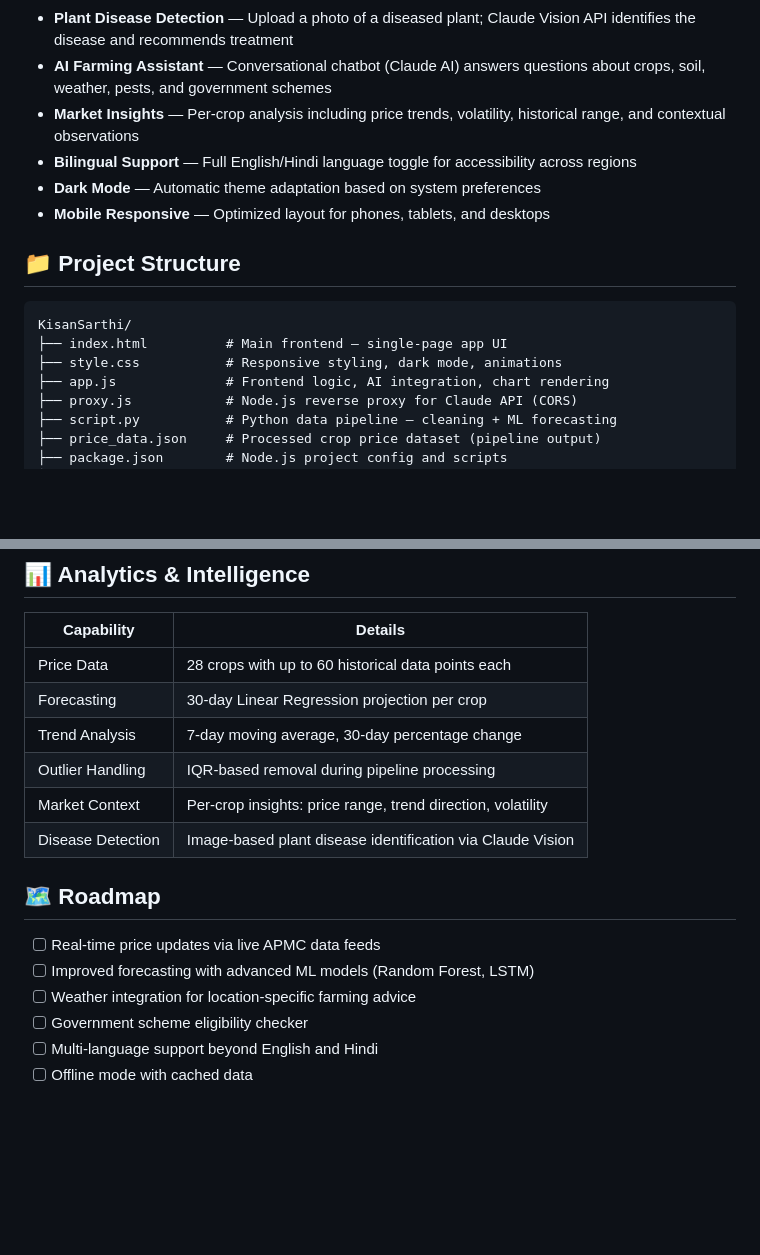
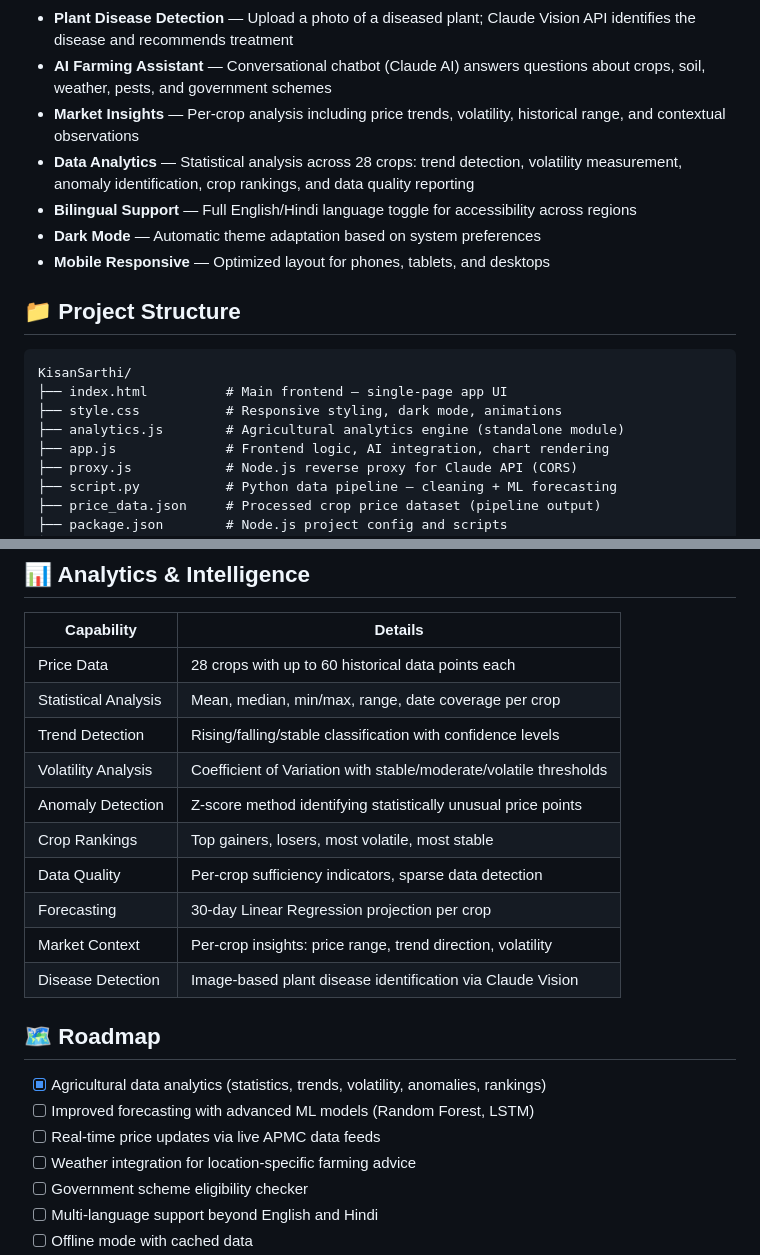
Before and after one commit to AradhyaMaheshwari-bit/KisanSarthi, a Markdown page: README.md, 2 parts joined by grey strips. GitHub-like rendering; blank space fills up the shorter version.

Commit message:
docs: update README for Phase 4 analytics
- Add analytics.js to project structure
- Expand Analytics & Intelligence table with new capabilities
- Mark agricultural data analytics as completed in roadmap

```diff
--- a/README.md
+++ b/README.md
@@ -20,6 +20,7 @@ KisanSarthi is an AI-driven web application built for Indian farmers. It combine
 - **Plant Disease Detection** — Upload a photo of a diseased plant; Claude Vision API identifies the disease and recommends treatment
 - **AI Farming Assistant** — Conversational chatbot (Claude AI) answers questions about crops, soil, weather, pests, and government schemes
 - **Market Insights** — Per-crop analysis including price trends, volatility, historical range, and contextual observations
+- **Data Analytics** — Statistical analysis across 28 crops: trend detection, volatility measurement, anomaly identification, crop rankings, and data quality reporting
 - **Bilingual Support** — Full English/Hindi language toggle for accessibility across regions
 - **Dark Mode** — Automatic theme adaptation based on system preferences
 - **Mobile Responsive** — Optimized layout for phones, tablets, and desktops
@@ -30,6 +31,7 @@ KisanSarthi is an AI-driven web application built for Indian farmers. It combine
 KisanSarthi/
 ├── index.html          # Main frontend — single-page app UI
 ├── style.css           # Responsive styling, dark mode, animations
+├── analytics.js        # Agricultural analytics engine (standalone module)
 ├── app.js              # Frontend logic, AI integration, chart rendering
 ├── proxy.js            # Node.js reverse proxy for Claude API (CORS)
 ├── script.py           # Python data pipeline — cleaning + ML forecasting
@@ -118,16 +120,21 @@ If no `dataset.csv` is provided, the existing `price_data.json` continues to wor
 | Capability | Details |
 |------------|---------|
 | Price Data | 28 crops with up to 60 historical data points each |
+| Statistical Analysis | Mean, median, min/max, range, date coverage per crop |
+| Trend Detection | Rising/falling/stable classification with confidence levels |
+| Volatility Analysis | Coefficient of Variation with stable/moderate/volatile thresholds |
+| Anomaly Detection | Z-score method identifying statistically unusual price points |
+| Crop Rankings | Top gainers, losers, most volatile, most stable |
+| Data Quality | Per-crop sufficiency indicators, sparse data detection |
 | Forecasting | 30-day Linear Regression projection per crop |
-| Trend Analysis | 7-day moving average, 30-day percentage change |
-| Outlier Handling | IQR-based removal during pipeline processing |
 | Market Context | Per-crop insights: price range, trend direction, volatility |
 | Disease Detection | Image-based plant disease identification via Claude Vision |
 
 ## 🗺 Roadmap
 
+- [x] Agricultural data analytics (statistics, trends, volatility, anomalies, rankings)
+- [ ] Improved forecasting with advanced ML models (Random Forest, LSTM)
 - [ ] Real-time price updates via live APMC data feeds
-- [ ] Improved forecasting with advanced ML models (Random Forest, LSTM)
 - [ ] Weather integration for location-specific farming advice
 - [ ] Government scheme eligibility checker
 - [ ] Multi-language support beyond English and Hindi
```
